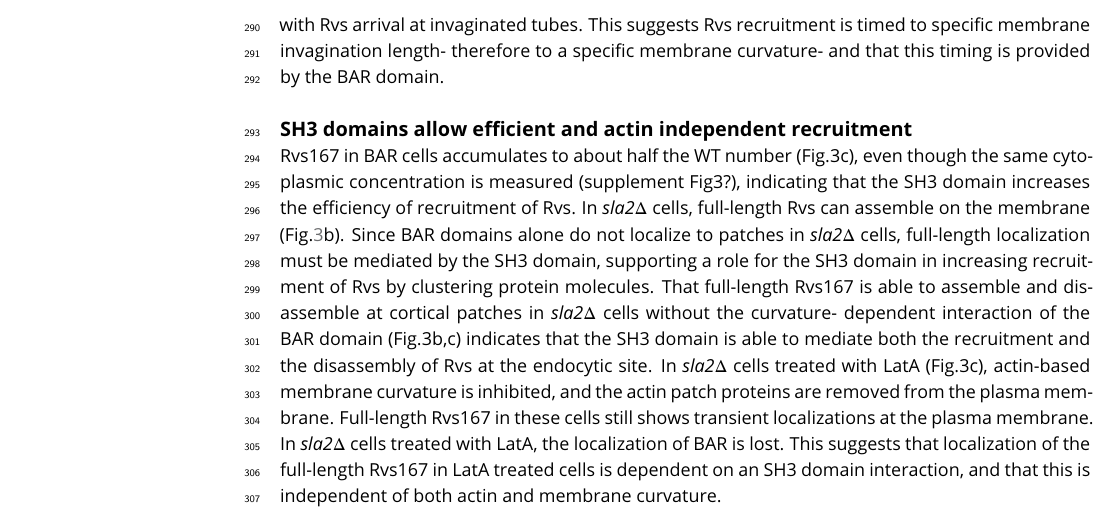
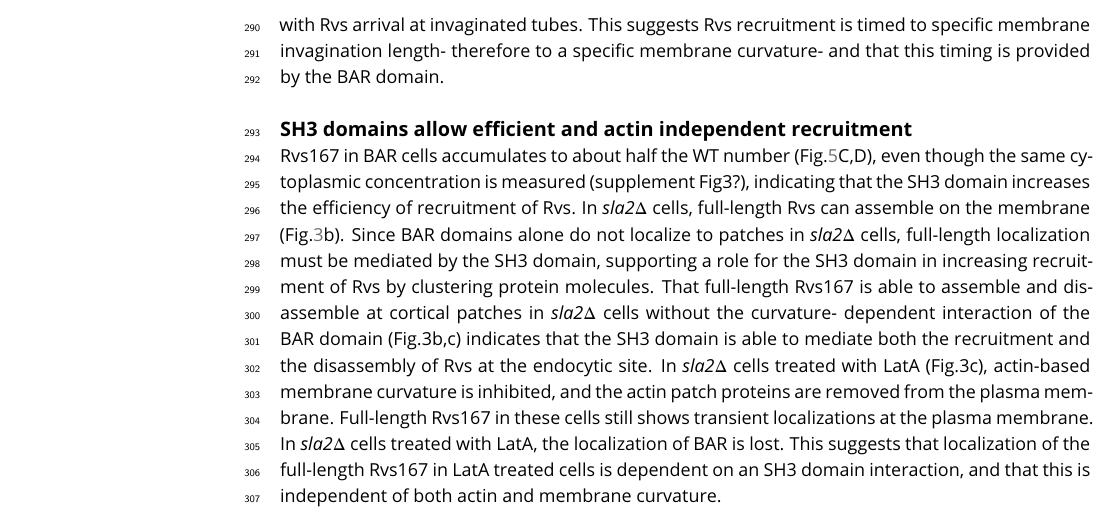
Before and after one commit to deepikaamenon/scission_paper, a LaTeX document (main.tex): part of page 10 of 19, cut so that both start at the same text. Compiled offline with pdfLaTeX.

Commit message:
txs auto checkin

```diff
--- a/main.tex
+++ b/main.tex
@@ -241,7 +241,7 @@ BAR is able to localize to endocytic sites, and has a similar lifetime in WT cel
 
 \subsection{SH3 domains allow efficient and actin independent recruitment}
 
-Rvs167 in BAR cells accumulates to about half the WT number (Fig.3c), even though the same cytoplasmic concentration is measured (supplement Fig3?), indicating that the SH3 domain increases the efficiency of recruitment of Rvs.  In \textit{sla2$\Delta$} cells, full-length Rvs can assemble on the membrane (Fig.\ref{sla2del}b). Since BAR domains alone do not localize to patches in \textit{sla2$\Delta$} cells, full-length localization must be mediated by the SH3 domain, supporting a role for the SH3 domain in increasing recruitment of Rvs by clustering protein molecules. That full-length Rvs167 is able to assemble and disassemble at cortical patches in \textit{sla2$\Delta$} cells without the curvature- dependent interaction of the BAR domain (Fig.3b,c) indicates that the SH3 domain is able to mediate both the recruitment and the disassembly of Rvs at the endocytic site. In \textit{sla2$\Delta$} cells treated with LatA (Fig.3c), actin-based membrane curvature is inhibited, and the actin patch proteins are removed from the plasma membrane. Full-length Rvs167 in these cells still shows transient localizations at the plasma membrane. In \textit{sla2$\Delta$} cells treated with LatA, the localization of BAR is lost. This suggests that localization of the full-length Rvs167 in LatA treated cells is dependent on an SH3 domain interaction, and that this is independent of both actin and membrane curvature.
+Rvs167 in BAR cells accumulates to about half the WT number (Fig.\ref{delsh3}C,D), even though the same cytoplasmic concentration is measured (supplement Fig3?), indicating that the SH3 domain increases the efficiency of recruitment of Rvs.  In \textit{sla2$\Delta$} cells, full-length Rvs can assemble on the membrane (Fig.\ref{sla2del}b). Since BAR domains alone do not localize to patches in \textit{sla2$\Delta$} cells, full-length localization must be mediated by the SH3 domain, supporting a role for the SH3 domain in increasing recruitment of Rvs by clustering protein molecules. That full-length Rvs167 is able to assemble and disassemble at cortical patches in \textit{sla2$\Delta$} cells without the curvature- dependent interaction of the BAR domain (Fig.3b,c) indicates that the SH3 domain is able to mediate both the recruitment and the disassembly of Rvs at the endocytic site. In \textit{sla2$\Delta$} cells treated with LatA (Fig.3c), actin-based membrane curvature is inhibited, and the actin patch proteins are removed from the plasma membrane. Full-length Rvs167 in these cells still shows transient localizations at the plasma membrane. In \textit{sla2$\Delta$} cells treated with LatA, the localization of BAR is lost. This suggests that localization of the full-length Rvs167 in LatA treated cells is dependent on an SH3 domain interaction, and that this is independent of both actin and membrane curvature.
 
 In WT cells, the Abp1 and Rvs167 fluorescent intensities reach maxima concomitantly (Fig4b), and the consequent decay of both also coincide. Coincident disassembly indicates that upon vesicle scission, the actin network is immediately disassembled. Membrane scission essentially occurs around the intensity peak of the two proteins. This coincident peak is lost in BAR-GPA cells: BAR-GPA-eGFP in these cells peaks several seconds after Abp1 intensity starts to drop, and the decay of Abp1 is prolonged, taking nearly double the time as in WT. The number of Abp1 molecules recruited is decreased to about two thirds the WT number. Although it is not clear what the decoupling of Abp1 and Rvs peaks means, the changes in Abp1 dynamics suggests a strong disruption of the actin network dynamics. SH3 domains are known to interact with components of the actin network like Abp1 and Las17 (Lila and Drubin, 1997, Madania et al., 1999), but study of other components of the actin machinery will be required to understand how exactly loss of the SH3 has changed the progression of endocytosis.
 
```
